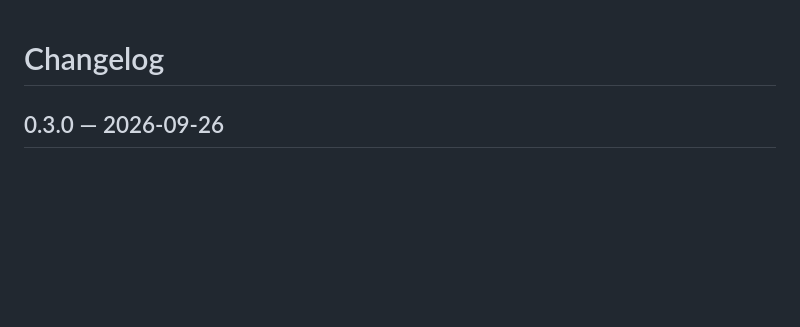
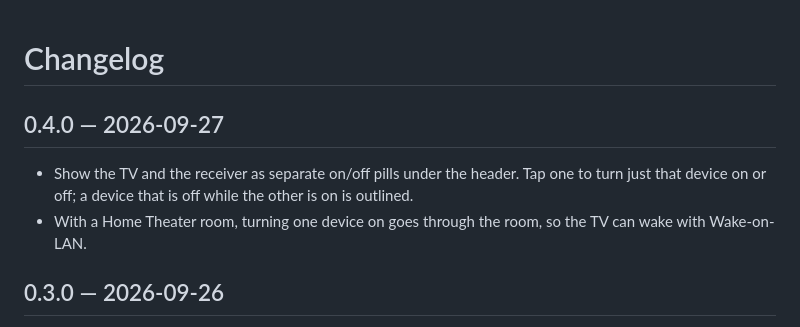
Before and after one commit to mvheimburg/lovelace-home-theater, a Markdown page: CHANGELOG.md, the part around the change. Drawn GitHub-style; blank space fills up the shorter version.

```diff
--- a/CHANGELOG.md
+++ b/CHANGELOG.md
@@ -1,4 +1,9 @@
 # Changelog
+
+## 0.4.0 — 2026-09-27
+
+- Show the TV and the receiver as separate on/off pills under the header. Tap one to turn just that device on or off; a device that is off while the other is on is outlined.
+- With a Home Theater room, turning one device on goes through the room, so the TV can wake with Wake-on-LAN.
 
 ## 0.3.0 — 2026-09-26
 
```
Also changed, not shown: README.md (+1 -0 lines), docs/home-theater-card.png, docs/home-theater-configure.png, docs/home-theater-dark.png, docs/home-theater-mobile.png, docs/home-theater-off.png, docs/home-theater-sources.png, 9 other files.
